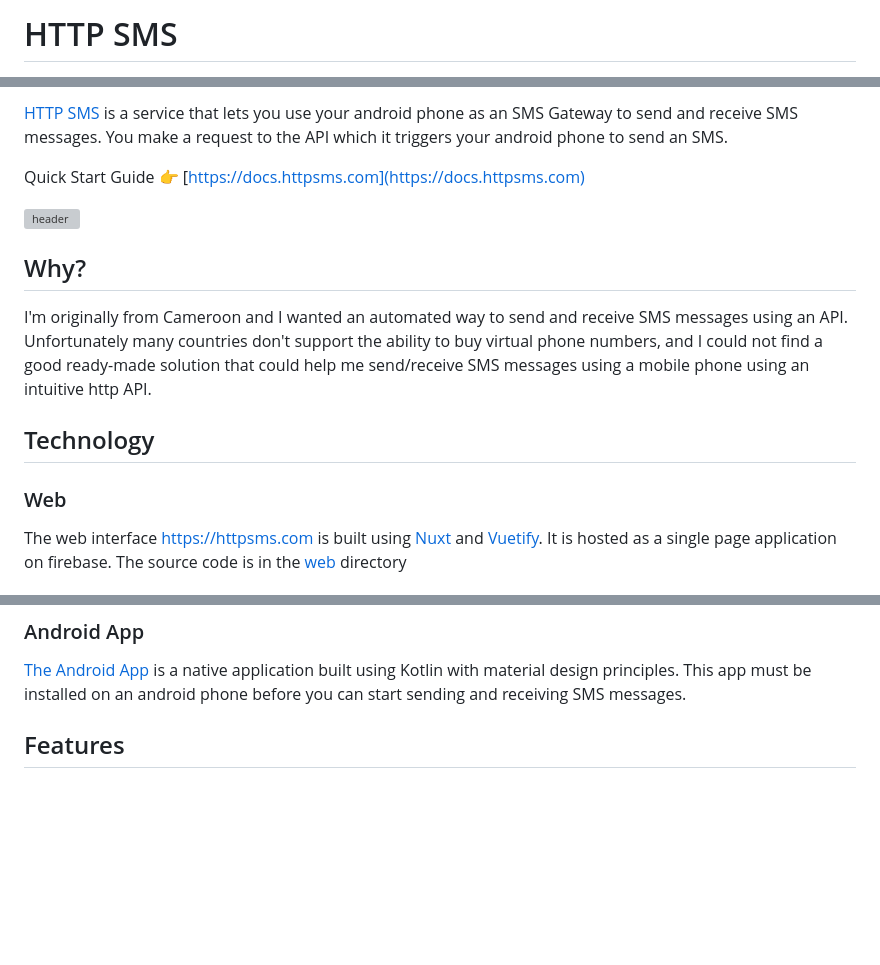
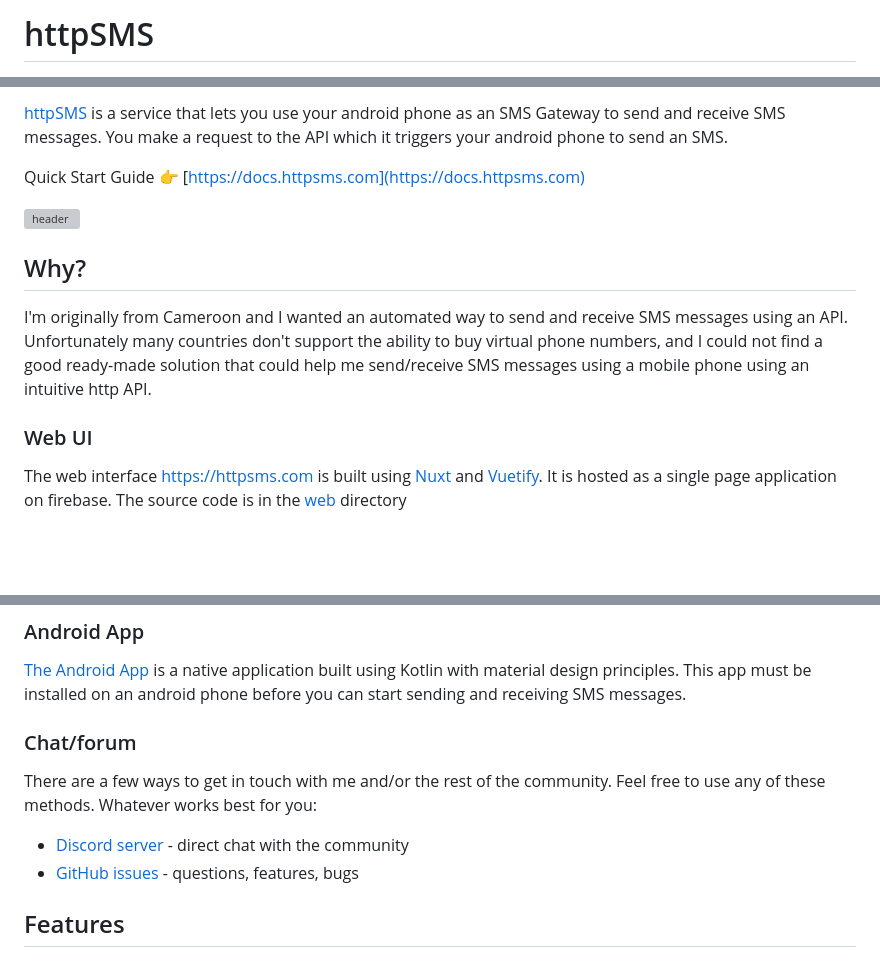
Before and after one commit to NdoleStudio/httpsms, a Markdown page: README.md, 3 parts joined by grey strips. Drawn GitHub-style; blank space fills up the shorter version; grey boxes are pictures that could not be loaded.

Commit message:
Add code of conduct and update readme

```diff
--- a/README.md
+++ b/README.md
@@ -1,4 +1,4 @@
-# HTTP SMS
+# httpSMS
 
 [![Build](https://github.com/NdoleStudio/httpsms/actions/workflows/ci.yml/badge.svg)](https://github.com/NdoleStudio/httpsms/actions/workflows/ci.yml)
 [![GitHub contributors](https://img.shields.io/github/contributors/NdoleStudio/httpsms)](https://github.com/NdoleStudio/httpsms/graphs/contributors)
@@ -6,5 +9,5 @@
 
-[HTTP SMS](https://httpsms.com) is a service that lets you use your android phone as an SMS Gateway to send and receive SMS messages.
+[httpSMS](https://httpsms.com) is a service that lets you use your android phone as an SMS Gateway to send and receive SMS messages.
 You make a request to the API which it triggers your android phone to send an SMS.
 
 Quick Start Guide 👉 [https://docs.httpsms.com](https://docs.httpsms.com)
@@ -17,9 +20,7 @@ I'm originally from Cameroon and I wanted an automated way to send and receive S
 Unfortunately many countries don't support the ability to buy virtual phone numbers, and I could not find a good ready-made
 solution that could help me send/receive SMS messages using a mobile phone using an intuitive http API.
 
-## Technology
-
-### Web
+### Web UI
 
 The web interface https://httpsms.com is built using [Nuxt](https://nuxtjs.org/) and [Vuetify](https://vuetifyjs.com/en/).
 It is hosted as a single page application on firebase. The source code is in the [web](./web) directory
@@ -45,6 +46,14 @@ client.Messages.Send(context.Background(), &httpsms.MessageSendParams{
 [The Android App](https://github.com/NdoleStudio/httpsms/releases/latest/download/HttpSms.apk) is a native application
 built using Kotlin with material design principles. This app must be installed on an android phone before you can start
 sending and receiving SMS messages.
+
+### Chat/forum
+
+There are a few ways to get in touch with me and/or the rest of the community. Feel free to use any of these methods. Whatever
+works best for you:
+
+- [Discord server](https://discord.gg/kGk8HVqeEZ) - direct chat with the community
+- [GitHub issues](https://github.com/NdoleStudio/httpsms/issues) - questions, features, bugs
 
 ## Features
 
```
Also changed, not shown: other parts of README.md (+5 -2 lines), CODE_OF_CONDUCT.md (added, +131 -0 lines).
